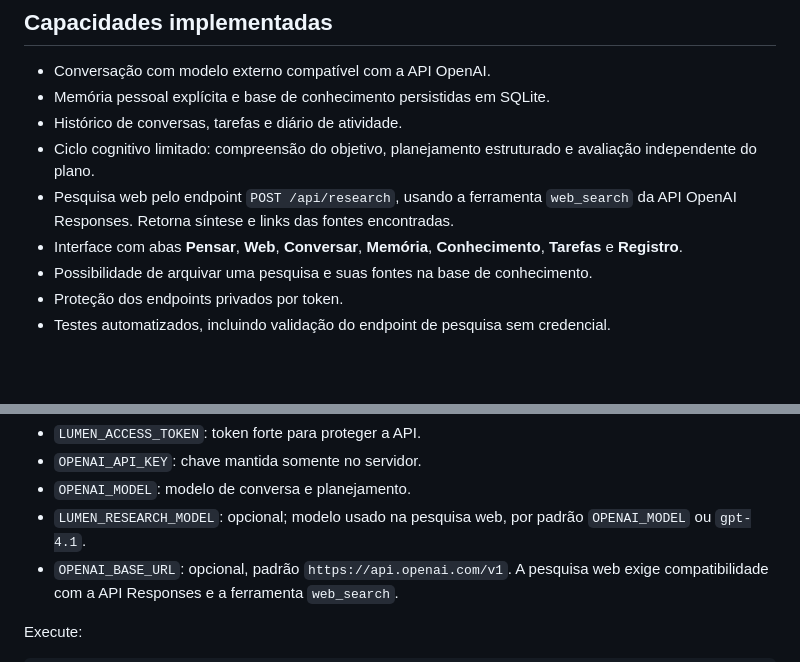
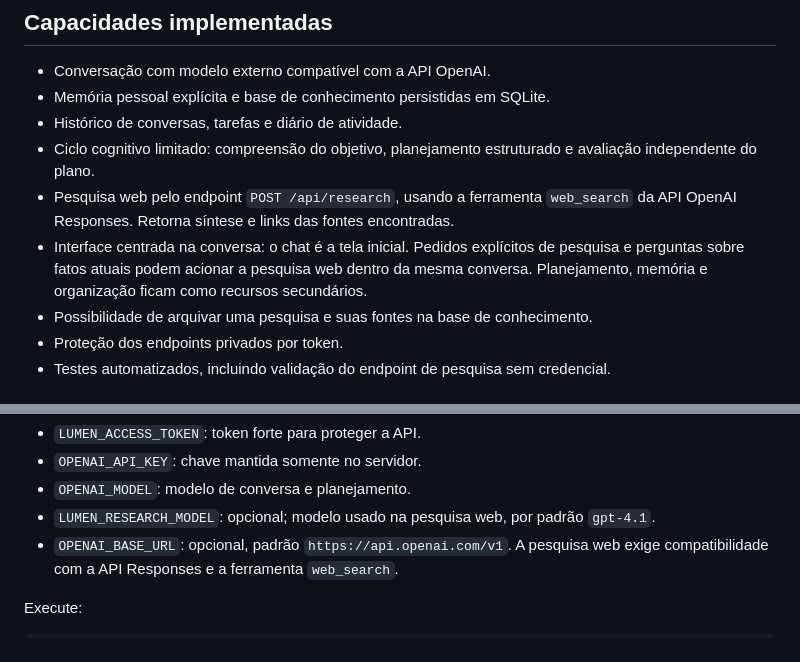
Before and after one commit to lexo4k/Lexo01, a Markdown page: lumen-ai-core/README.md, 2 parts joined by grey strips. Drawn GitHub-style; blank space fills up the shorter version.

Commit message:
Document chat-first integrated experience

```diff
--- a/lumen-ai-core/README.md
+++ b/lumen-ai-core/README.md
@@ -9,7 +9,7 @@ Núcleo experimental de IA com memória, planejamento cognitivo e pesquisa web c
 - Histórico de conversas, tarefas e diário de atividade.
 - Ciclo cognitivo limitado: compreensão do objetivo, planejamento estruturado e avaliação independente do plano.
 - Pesquisa web pelo endpoint `POST /api/research`, usando a ferramenta `web_search` da API OpenAI Responses. Retorna síntese e links das fontes encontradas.
-- Interface com abas **Pensar**, **Web**, **Conversar**, **Memória**, **Conhecimento**, **Tarefas** e **Registro**.
+- Interface centrada na conversa: o chat é a tela inicial. Pedidos explícitos de pesquisa e perguntas sobre fatos atuais podem acionar a pesquisa web dentro da mesma conversa. Planejamento, memória e organização ficam como recursos secundários.
 - Possibilidade de arquivar uma pesquisa e suas fontes na base de conhecimento.
 - Proteção dos endpoints privados por token.
 - Testes automatizados, incluindo validação do endpoint de pesquisa sem credencial.
@@ -34,7 +34,7 @@ Configure no ambiente do servidor:
 - `LUMEN_ACCESS_TOKEN`: token forte para proteger a API.
 - `OPENAI_API_KEY`: chave mantida somente no servidor.
 - `OPENAI_MODEL`: modelo de conversa e planejamento.
-- `LUMEN_RESEARCH_MODEL`: opcional; modelo usado na pesquisa web, por padrão `OPENAI_MODEL` ou `gpt-4.1`.
+- `LUMEN_RESEARCH_MODEL`: opcional; modelo usado na pesquisa web, por padrão `gpt-4.1`.
 - `OPENAI_BASE_URL`: opcional, padrão `https://api.openai.com/v1`. A pesquisa web exige compatibilidade com a API Responses e a ferramenta `web_search`.
 
 Execute:
```
